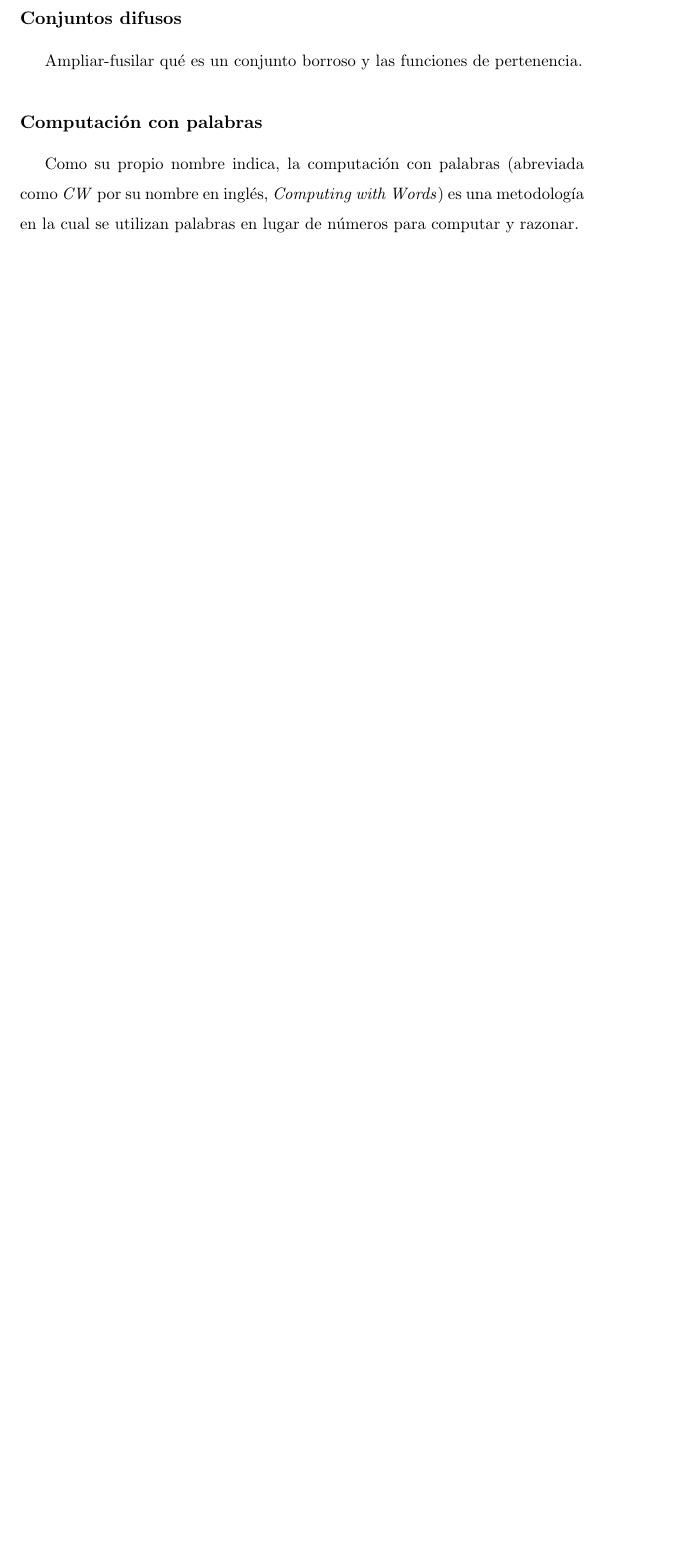
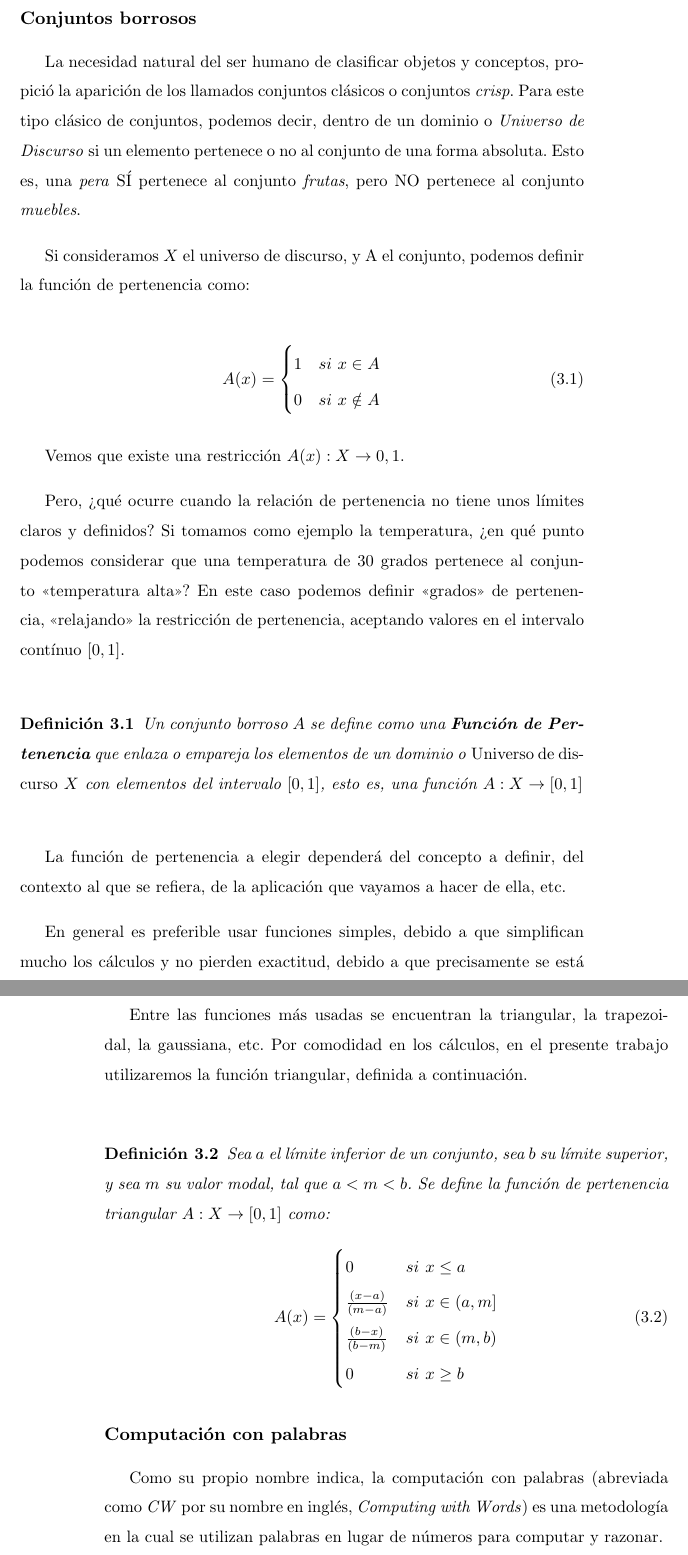
Before and after one commit to mlopezperez/memoria, a LaTeX book (Memoria.tex, which reads IntroduccionCW.tex): part of page 23 of 66 before the commit and two parts of pages 23 and 24 of 68 after it, the two joined at a grey line, cut so that both start at the same text, the shorter picture padded with empty space. Compiled offline with pdfLaTeX; the source files are stored in an older character set and shown here as Unicode.

```diff
--- a/IntroduccionCW.tex
+++ b/IntroduccionCW.tex
@@ -24,8 +24,51 @@
 
 Aunque la lógica difusa puede ser vista como una extensión de la lógica multivaluada, sus usos y objetivos son un tanto diferentes. Así pues, el hecho de que la lógica difusa trate sobre aproximaciones más que de modelos precisos, implica que, en general, las cadenas de razonamiento son cortas y el rigor no juega un papel importante, como sí hace en los sistemas clásicos. Podríamos decir, en breve, que en la lógica difusa todo, incluso la VERDAD, es cuestión de grados.
 
-\subsection{Conjuntos difusos}
-Ampliar-fusilar qué es un conjunto borroso y las funciones de pertenencia.
+\subsection{Conjuntos borrosos}
+La necesidad natural del ser humano de clasificar objetos y conceptos, propició la aparición de los llamados conjuntos clásicos o conjuntos \textit{crisp}. Para este tipo clásico de conjuntos, podemos decir, dentro de un dominio o \emph{Universo de Discurso} si un elemento pertenece o no al conjunto de una forma absoluta. Esto es, una \textit{pera} SÍ pertenece al conjunto \textit{frutas}, pero NO pertenece al conjunto \textit{muebles}.
+
+Si consideramos $X$ el universo de discurso, y A el conjunto, podemos definir la función de pertenencia como:
+
+\begin{equation}
+\label{eq:pertenenciaClasica}
+A(x) =
+\begin{cases}
+	1 & si \  x\in A \\
+	0 & si \ x \notin A
+\end{cases}
+\end{equation}
+
+Vemos que existe una restricción $A(x):X\rightarrow{0,1}$.
+
+Pero, ¿qué ocurre cuando la relación de pertenencia no tiene unos límites claros y definidos? Si tomamos como ejemplo la temperatura, ¿en qué punto podemos considerar que una temperatura de 30 grados pertenece al conjunto "`temperatura alta"'? En este caso podemos definir "`grados"' de pertenencia, "`relajando"' la restricción de pertenencia, aceptando valores en el intervalo contínuo $\left[0,1\right]$.
+
+\begin{defi}
+\label{def:pertenenciaFuzzy}
+Un conjunto borroso $A$ se define como una \textbf{Función de Pertenencia} que enlaza o empareja los elementos de un dominio o \emph{Universo de discurso} $X$ con elementos del intervalo $\left[0,1\right]$, esto es, una función $A:X\rightarrow\left[0,1\right]$
+\end{defi}
+
+La función de pertenencia a elegir dependerá del concepto a definir, del contexto al que se refiera, de la aplicación que vayamos a hacer de ella, etc.
+
+En general es preferible usar funciones simples, debido a que simplifican mucho los cálculos y no pierden exactitud, debido a que precisamente se está definiendo un concepto difuso.
+
+Entre las funciones más usadas se encuentran la triangular, la trapezoidal, la gaussiana, etc. Por comodidad en los cálculos, en el presente trabajo utilizaremos la función triangular, definida a continuación.
+
+\begin{defi}
+\label{def:pertenenciaTriangular}
+Sea $a$ el límite inferior de un conjunto, sea $b$ su límite superior, y sea $m$ su valor modal, tal que $a<m<b$.
+Se define la función de pertenencia triangular $A:X\rightarrow\left[0,1\right]$ como:
+	\begin{equation}
+	\label{eq:pertenenciaTriangular}
+		A(x) =
+			\begin{cases}
+				0 & si \ x\leq a \\
+				\frac{\left(x-a\right)}{\left(m-a\right)} & si \ x\in \left(a,m\right] \\
+				\frac{\left(b-x\right)}{\left(b-m\right)} & si \ x\in \left(m,b\right) \\
+				0 & si \ x \geq b
+			\end {cases}
+	\end{equation}
+\end{defi}
+
 
 \subsection{Computación con palabras}
 
```
Also changed, not shown: AgregacionCW.tex (+51 -10 lines), IntroduccionCW.tex (13 more changed lines).
